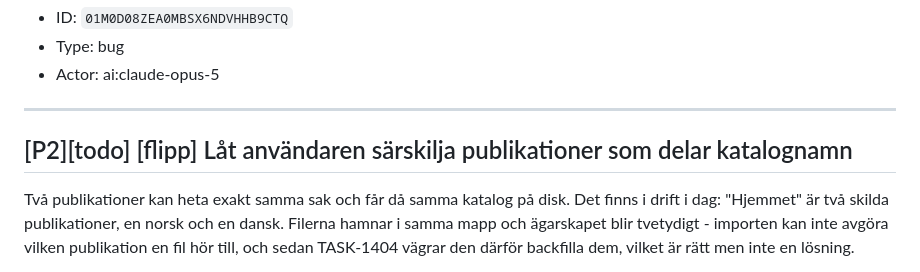
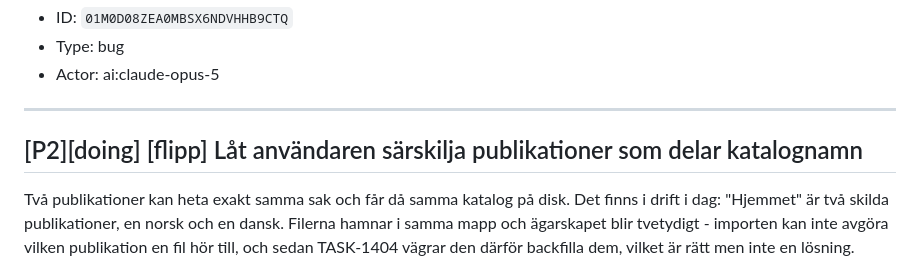
Before and after one commit to Armandur/flipp-dl, a Markdown page: backlog.md, the part around the change. Drawn GitHub-style.

Commit message:
Uppdatera backlog-speglingen
Co-Authored-By: Claude Opus 5 (1M context) <noreply@anthropic.com>
Claude-Session: https://claude.ai/code/session_018QPq8jS56auqPeGeFwFMUg

```diff
--- a/backlog.md
+++ b/backlog.md
@@ -44,7 +44,7 @@ Verifiering: tester i tests/test_storage.py och tests/test_downloader.py för kr
 
 ---
 
-## [P2][todo] [flipp] Låt användaren särskilja publikationer som delar katalognamn
+## [P2][doing] [flipp] Låt användaren särskilja publikationer som delar katalognamn
 
 Två publikationer kan heta exakt samma sak och får då samma katalog på disk. Det finns i drift i dag: "Hjemmet" är två skilda publikationer, en norsk och en dansk. Filerna hamnar i samma mapp och ägarskapet blir tvetydigt - importen kan inte avgöra vilken publikation en fil hör till, och sedan TASK-1404 vägrar den därför backfilla dem, vilket är rätt men inte en lösning.
 
```
